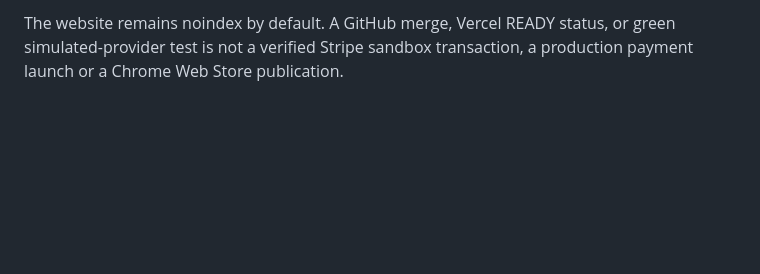
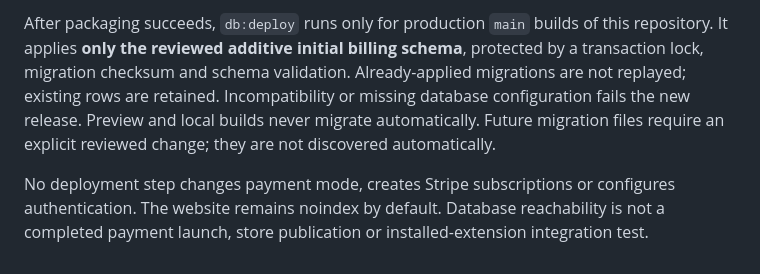
Before and after one commit to onjoroge1/ChatDrobe, a Markdown page: README.md, the part around one of its changes. Rendered like a GitHub page; blank space fills up the shorter version.

```diff
--- a/README.md
+++ b/README.md
@@ -43,2 +49,4 @@ Use the repository root, Framework **Other**, Node **22.x**, output **dist**. Th
 
-The website remains noindex by default. A GitHub merge, Vercel READY status, or green simulated-provider test is not a verified Stripe sandbox transaction, a production payment launch or a Chrome Web Store publication.
+After packaging succeeds, `db:deploy` runs only for production `main` builds of this repository. It applies **only the reviewed additive initial billing schema**, protected by a transaction lock, migration checksum and schema validation. Already-applied migrations are not replayed; existing rows are retained. Incompatibility or missing database configuration fails the new release. Preview and local builds never migrate automatically. Future migration files require an explicit reviewed change; they are not discovered automatically.
+
+No deployment step changes payment mode, creates Stripe subscriptions or configures authentication. The website remains noindex by default. Database reachability is not a completed payment launch, store publication or installed-extension integration test.
```
Also changed, not shown: other parts of README.md (+27 -21 lines).
